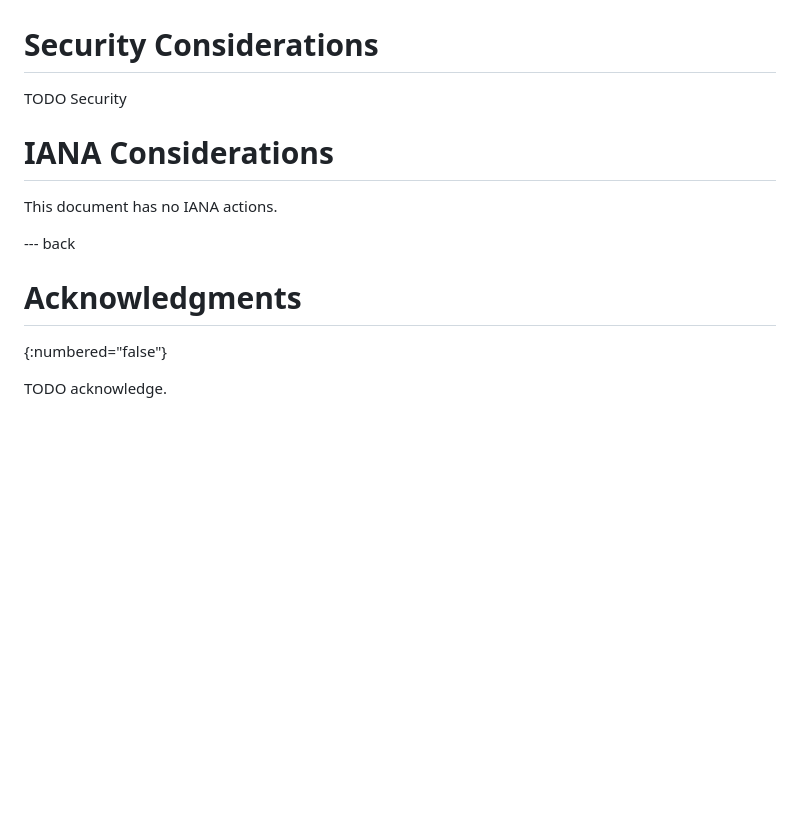
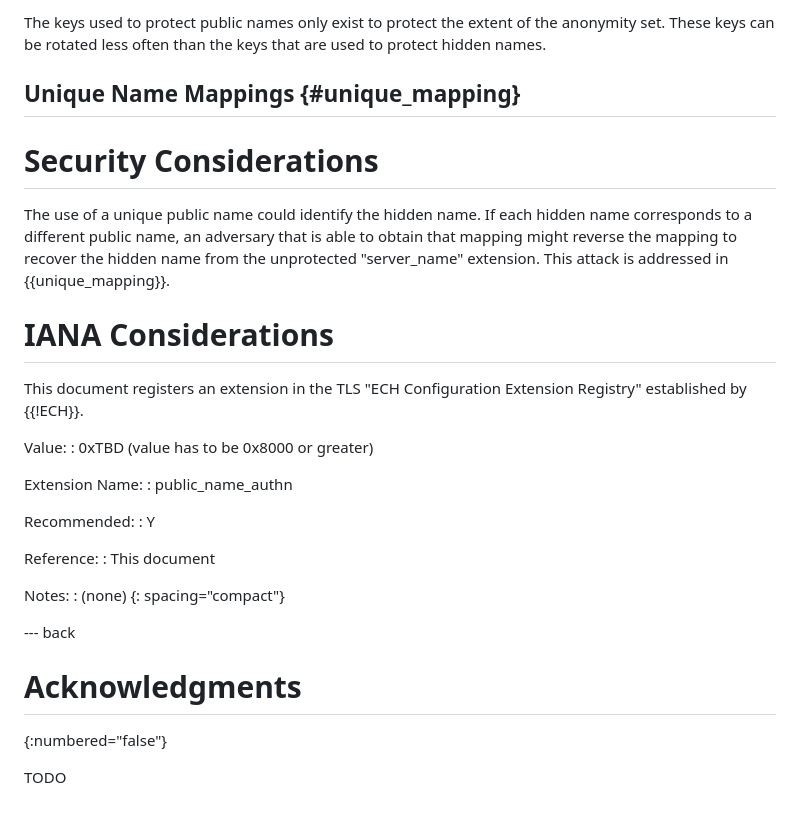
Before and after one commit to martinthomson/ech-pnmasq, a Markdown page: draft-thomson-tls-ech-pnmasq.md, the part around the change printed below. Drawn GitHub-style; blank space fills up the shorter version.

```diff
--- a/draft-thomson-tls-ech-pnmasq.md
+++ b/draft-thomson-tls-ech-pnmasq.md
@@ -176,11 +305,47 @@ including an analysis of drawbacks.
+The keys used to protect public names only exist
+to protect the extent of the anonymity set.
+These keys can be rotated less often
+than the keys that are used to protect hidden names.
+
+
+## Unique Name Mappings {#unique_mapping}
+
+
+
+
 # Security Considerations
 
-TODO Security
+The use of a unique public name
+could identify the hidden name.
+If each hidden name corresponds to a different public name,
+an adversary that is able to obtain that mapping
+might reverse the mapping to recover the hidden name
+from the unprotected "server_name" extension.
+This attack is addressed in {{unique_mapping}}.
+
 
 
 # IANA Considerations
 
-This document has no IANA actions.
+This document registers an extension
+in the TLS "ECH Configuration Extension Registry"
+established by {{!ECH}}.
+
+Value:
+: 0xTBD (value has to be 0x8000 or greater)
+
+Extension Name:
+: public_name_authn
+
+Recommended:
+: Y
+
+Reference:
+: This document
+
+Notes:
+: (none)
+{: spacing="compact"}
 
 
 --- back
@@ -188,4 +353,4 @@ This document has no IANA actions.
 # Acknowledgments
 {:numbered="false"}
 
-TODO acknowledge.
+TODO
```
Also changed, not shown: other parts of draft-thomson-tls-ech-pnmasq.md (+152 -23 lines).
